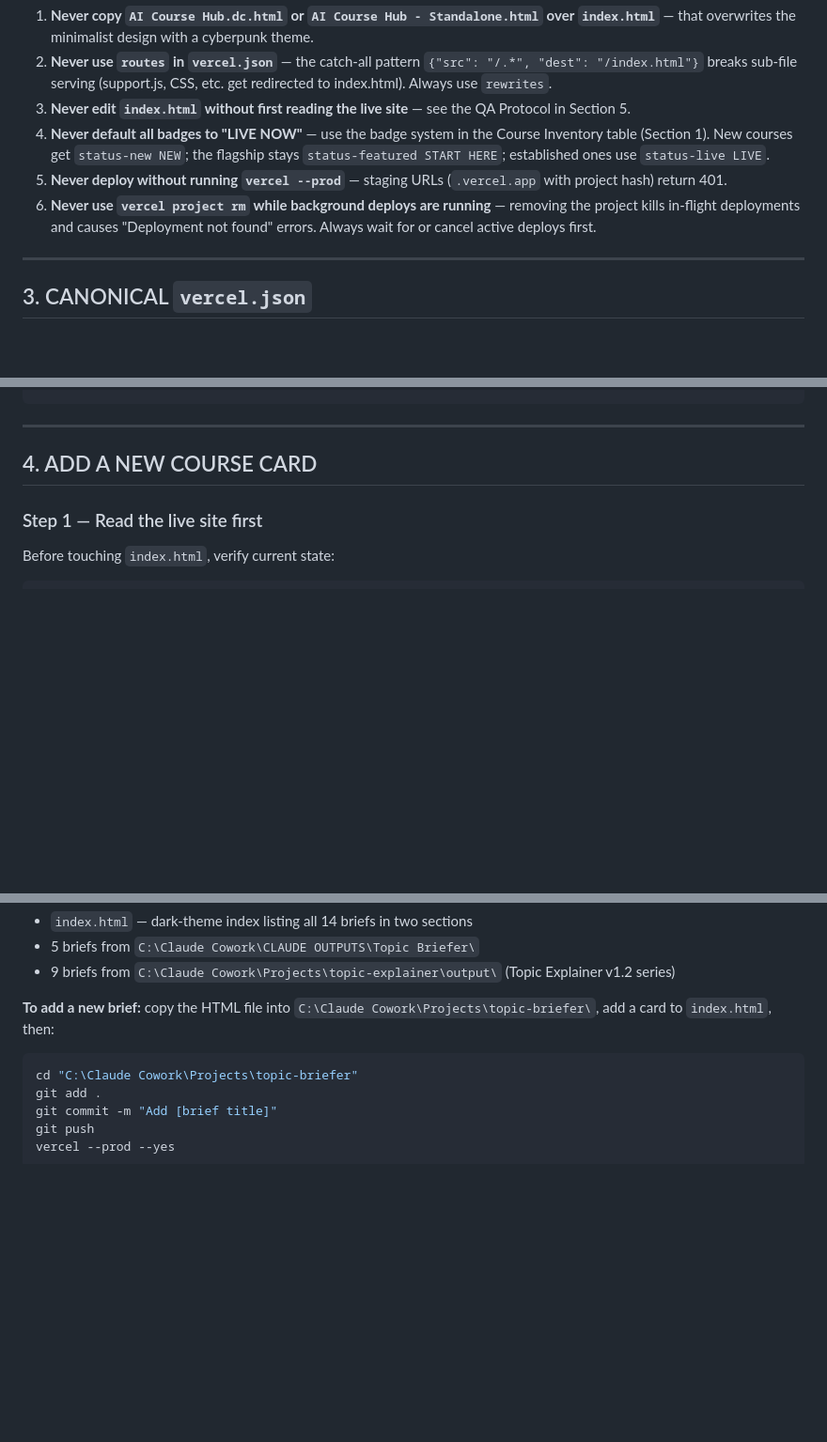
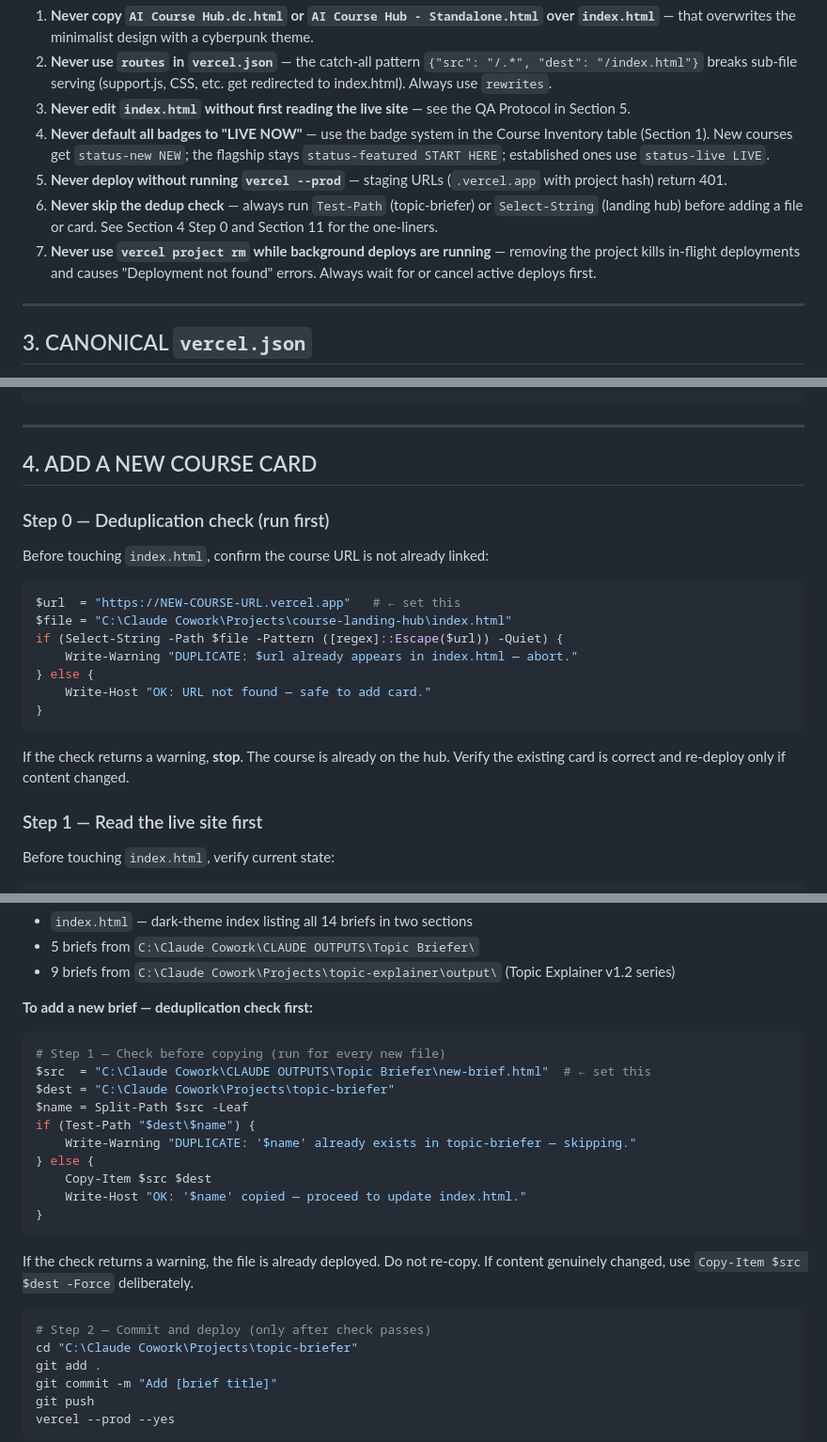
Before and after one commit to ramnathmur/course-landing-hub, a Markdown page: VERCEL-PUBLISH-COOKBOOK.md, 3 parts joined by grey strips. Shown at 94% size. Drawn GitHub-style; blank space fills up the shorter version.

Commit message:
Add pre-add deduplication checks to cookbook
- Section 2: NEVER DO item 6 — always run dedup check before adding
- Section 4: new Step 0 with Select-String URL check for landing hub
- Section 11: Test-Path file check before copying briefs into topic-briefer
- Both checks are PowerShell-native, no external APIs, works offline

Co-Authored-By: Claude Sonnet 4.6 <noreply@anthropic.com>

````diff
--- a/VERCEL-PUBLISH-COOKBOOK.md
+++ b/VERCEL-PUBLISH-COOKBOOK.md
@@ -74,7 +74,8 @@ These mistakes have happened before. Do not repeat them.
 3. **Never edit `index.html` without first reading the live site** — see the QA Protocol in Section 5.
 4. **Never default all badges to "LIVE NOW"** — use the badge system in the Course Inventory table (Section 1). New courses get `status-new NEW`; the flagship stays `status-featured START HERE`; established ones use `status-live LIVE`.
 5. **Never deploy without running `vercel --prod`** — staging URLs (`.vercel.app` with project hash) return 401.
-6. **Never use `vercel project rm` while background deploys are running** — removing the project kills in-flight deployments and causes "Deployment not found" errors. Always wait for or cancel active deploys first.
+6. **Never skip the dedup check** — always run `Test-Path` (topic-briefer) or `Select-String` (landing hub) before adding a file or card. See Section 4 Step 0 and Section 11 for the one-liners.
+7. **Never use `vercel project rm` while background deploys are running** — removing the project kills in-flight deployments and causes "Deployment not found" errors. Always wait for or cancel active deploys first.
 
 ---
 
@@ -98,6 +99,21 @@ All projects in this ecosystem use this exact config. Copy it verbatim — do no
 ---
 
 ## 4. ADD A NEW COURSE CARD
+
+### Step 0 — Deduplication check (run first)
+Before touching `index.html`, confirm the course URL is not already linked:
+
+```powershell
+$url  = "https://NEW-COURSE-URL.vercel.app"   # ← set this
+$file = "C:\Claude Cowork\Projects\course-landing-hub\index.html"
+if (Select-String -Path $file -Pattern ([regex]::Escape($url)) -Quiet) {
+    Write-Warning "DUPLICATE: $url already appears in index.html — abort."
+} else {
+    Write-Host "OK: URL not found — safe to add card."
+}
+```
+
+If the check returns a warning, **stop**. The course is already on the hub. Verify the existing card is correct and re-deploy only if content changed.
 
 ### Step 1 — Read the live site first
 Before touching `index.html`, verify current state:
@@ -322,8 +338,25 @@ The Topic Briefer is a standalone multi-file collection site, separate from the
 - 5 briefs from `C:\Claude Cowork\CLAUDE OUTPUTS\Topic Briefer\`
 - 9 briefs from `C:\Claude Cowork\Projects\topic-explainer\output\` (Topic Explainer v1.2 series)
 
-**To add a new brief:** copy the HTML file into `C:\Claude Cowork\Projects\topic-briefer\`, add a card to `index.html`, then:
+**To add a new brief — deduplication check first:**
+
 ```powershell
+# Step 1 — Check before copying (run for every new file)
+$src  = "C:\Claude Cowork\CLAUDE OUTPUTS\Topic Briefer\new-brief.html"  # ← set this
+$dest = "C:\Claude Cowork\Projects\topic-briefer"
+$name = Split-Path $src -Leaf
+if (Test-Path "$dest\$name") {
+    Write-Warning "DUPLICATE: '$name' already exists in topic-briefer — skipping."
+} else {
+    Copy-Item $src $dest
+    Write-Host "OK: '$name' copied — proceed to update index.html."
+}
+```
+
+If the check returns a warning, the file is already deployed. Do not re-copy. If content genuinely changed, use `Copy-Item $src $dest -Force` deliberately.
+
+```powershell
+# Step 2 — Commit and deploy (only after check passes)
 cd "C:\Claude Cowork\Projects\topic-briefer"
 git add .
 git commit -m "Add [brief title]"
````
